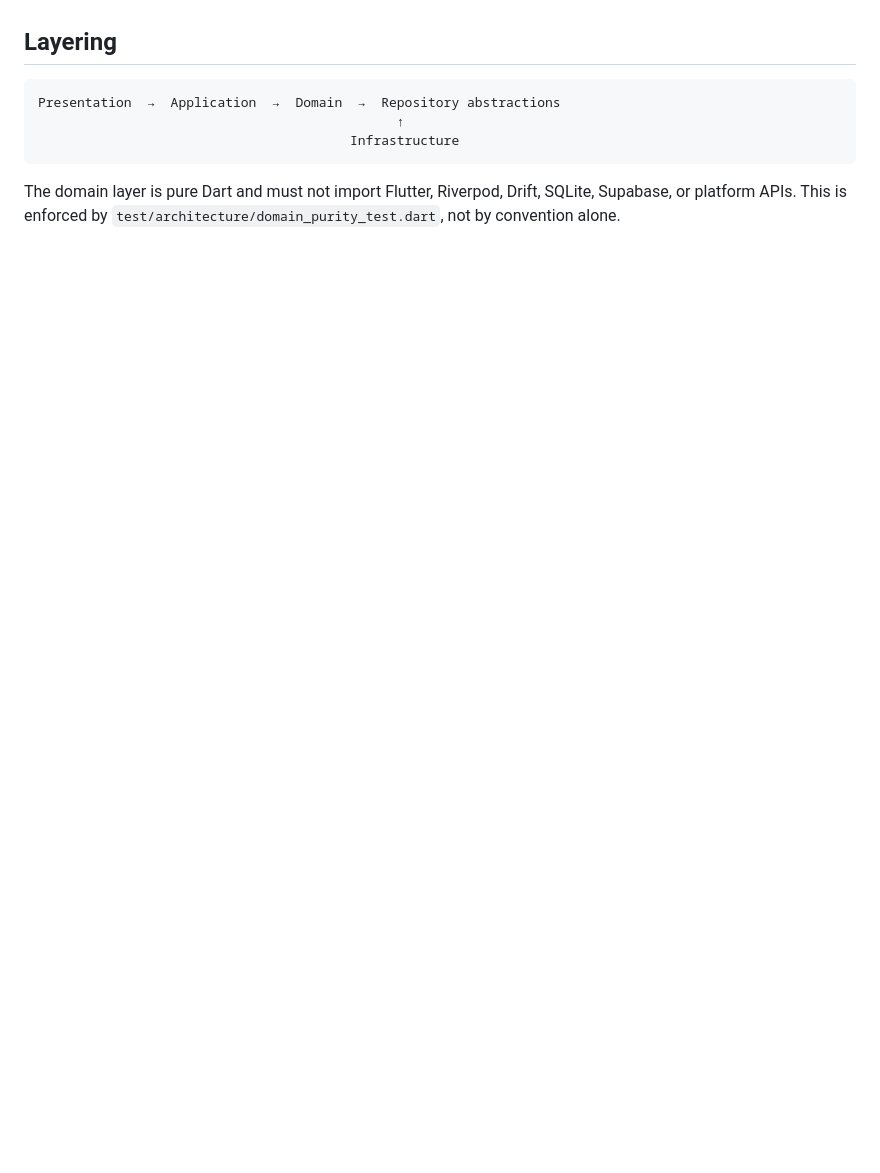
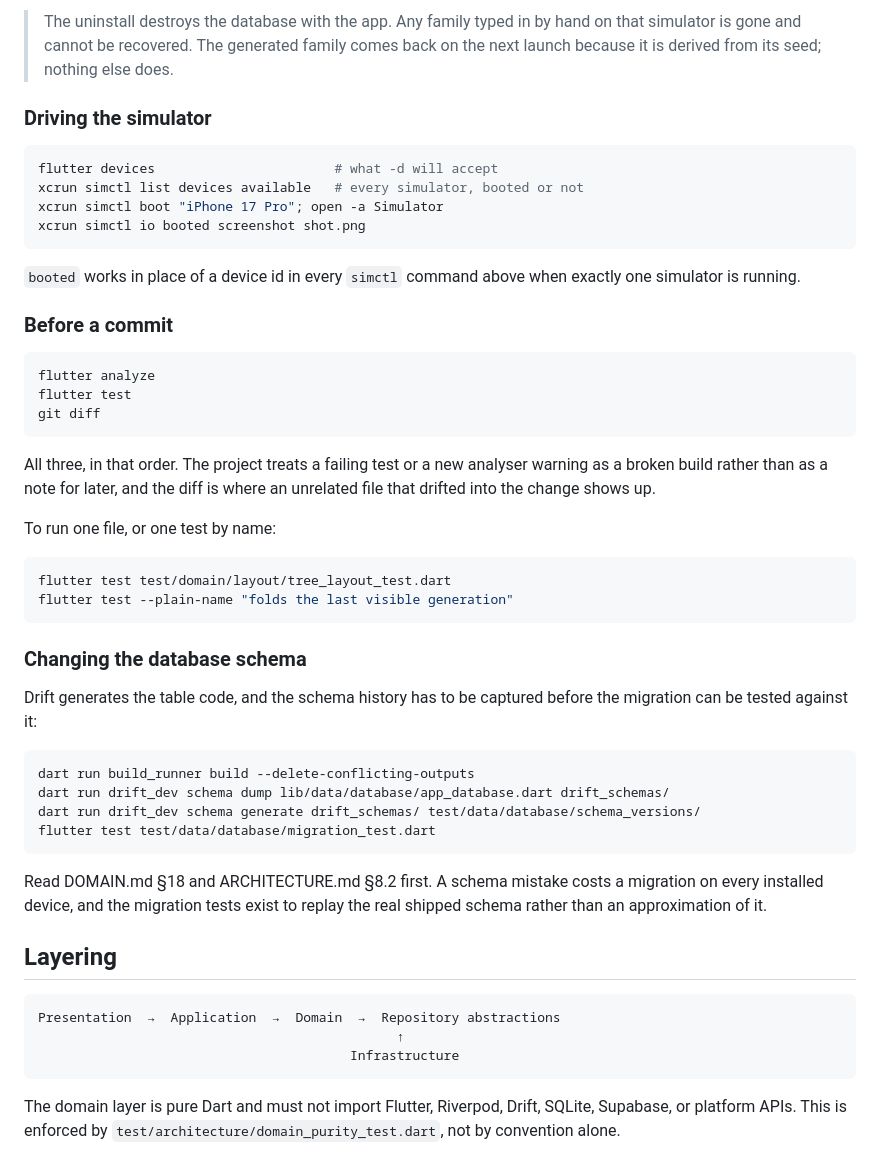
Before and after one commit to daviddoan-swe/ftree, a Markdown page: README.md, the part around one of its changes. GitHub-like rendering; blank space fills up the shorter version.

````diff
--- a/README.md
+++ b/README.md
@@ -95,3 +151,55 @@ app must be reinstalled after that.
+> The uninstall destroys the database with the app. Any family typed in by hand
+> on that simulator is gone and cannot be recovered. The generated family comes
+> back on the next launch because it is derived from its seed; nothing else
+> does.
+
+### Driving the simulator
+
+```sh
+flutter devices                       # what -d will accept
+xcrun simctl list devices available   # every simulator, booted or not
+xcrun simctl boot "iPhone 17 Pro"; open -a Simulator
+xcrun simctl io booted screenshot shot.png
+```
+
+`booted` works in place of a device id in every `simctl` command above when
+exactly one simulator is running.
+
+### Before a commit
+
+```sh
+flutter analyze
+flutter test
+git diff
+```
+
+All three, in that order. The project treats a failing test or a new analyser
+warning as a broken build rather than as a note for later, and the diff is
+where an unrelated file that drifted into the change shows up.
+
+To run one file, or one test by name:
+
+```sh
+flutter test test/domain/layout/tree_layout_test.dart
+flutter test --plain-name "folds the last visible generation"
+```
+
+### Changing the database schema
+
+Drift generates the table code, and the schema history has to be captured
+before the migration can be tested against it:
+
+```sh
+dart run build_runner build --delete-conflicting-outputs
+dart run drift_dev schema dump lib/data/database/app_database.dart drift_schemas/
+dart run drift_dev schema generate drift_schemas/ test/data/database/schema_versions/
+flutter test test/data/database/migration_test.dart
+```
+
+Read DOMAIN.md §18 and ARCHITECTURE.md §8.2 first. A schema mistake costs a
+migration on every installed device, and the migration tests exist to replay
+the real shipped schema rather than an approximation of it.
+
 ## Layering
 
 ```
````
Also changed, not shown: other parts of README.md (+78 -22 lines).
